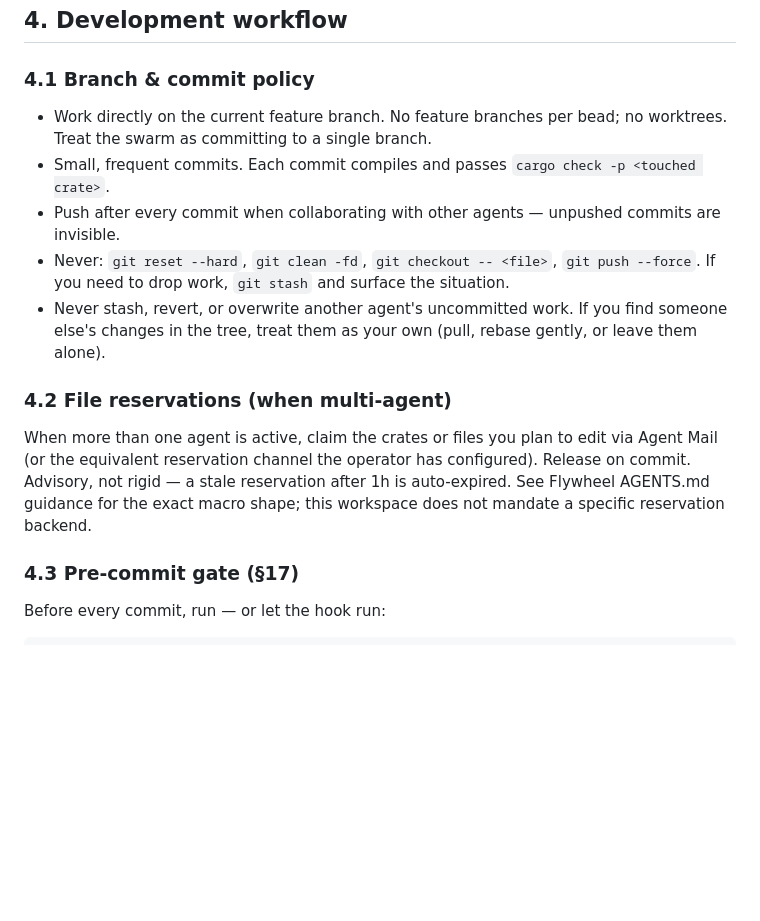
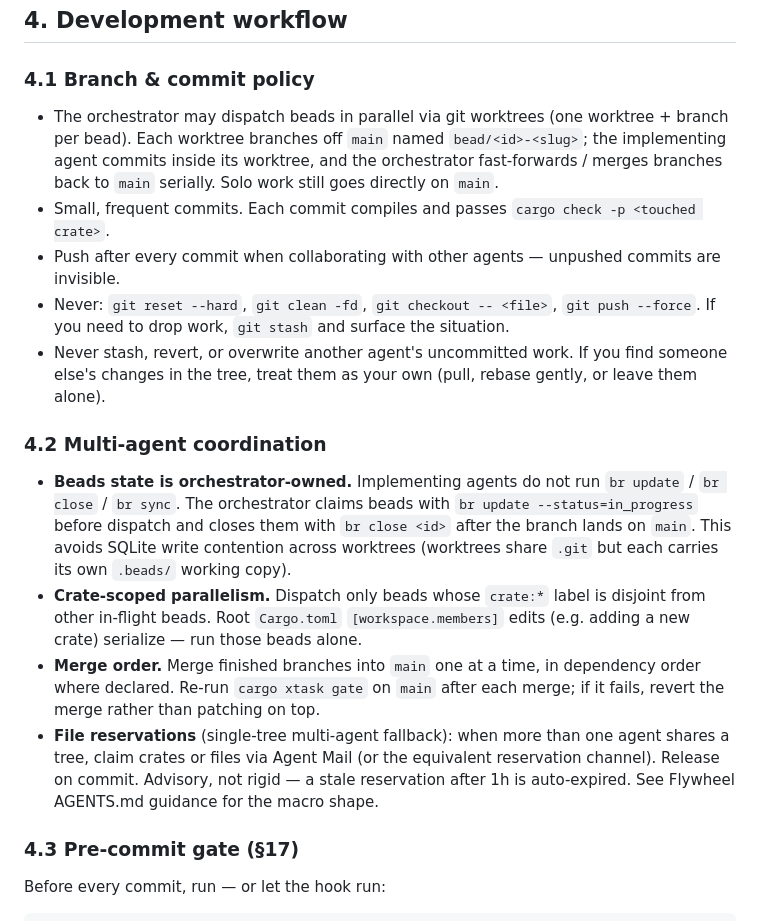
Before and after one commit to phall1/cyrs, a Markdown page: AGENTS.md, the part around the change. GitHub-like rendering; blank space fills up the shorter version.

Commit message:
AGENTS: allow worktree-per-bead swarm (§4.1, §4.2)

```diff
--- a/AGENTS.md
+++ b/AGENTS.md
@@ -110,8 +110,11 @@ cypher         → all non-binary crates above
 
 ### 4.1 Branch & commit policy
 
-- Work directly on the current feature branch. No feature branches per
-  bead; no worktrees. Treat the swarm as committing to a single branch.
+- The orchestrator may dispatch beads in parallel via git worktrees
+  (one worktree + branch per bead). Each worktree branches off `main`
+  named `bead/<id>-<slug>`; the implementing agent commits inside its
+  worktree, and the orchestrator fast-forwards / merges branches back
+  to `main` serially. Solo work still goes directly on `main`.
 - Small, frequent commits. Each commit compiles and passes
   `cargo check -p <touched crate>`.
 - Push after every commit when collaborating with other agents —
@@ -123,14 +126,27 @@ cypher         → all non-binary crates above
   you find someone else's changes in the tree, treat them as your own
   (pull, rebase gently, or leave them alone).
 
-### 4.2 File reservations (when multi-agent)
+### 4.2 Multi-agent coordination
 
-When more than one agent is active, claim the crates or files you plan
-to edit via Agent Mail (or the equivalent reservation channel the
-operator has configured). Release on commit. Advisory, not rigid — a
-stale reservation after 1h is auto-expired. See Flywheel AGENTS.md
-guidance for the exact macro shape; this workspace does not mandate a
-specific reservation backend.
+- **Beads state is orchestrator-owned.** Implementing agents do not run
+  `br update` / `br close` / `br sync`. The orchestrator claims beads
+  with `br update --status=in_progress` before dispatch and closes them
+  with `br close <id>` after the branch lands on `main`. This avoids
+  SQLite write contention across worktrees (worktrees share `.git` but
+  each carries its own `.beads/` working copy).
+- **Crate-scoped parallelism.** Dispatch only beads whose `crate:*`
+  label is disjoint from other in-flight beads. Root `Cargo.toml`
+  `[workspace.members]` edits (e.g. adding a new crate) serialize —
+  run those beads alone.
+- **Merge order.** Merge finished branches into `main` one at a time,
+  in dependency order where declared. Re-run `cargo xtask gate` on
+  `main` after each merge; if it fails, revert the merge rather than
+  patching on top.
+- **File reservations** (single-tree multi-agent fallback): when more
+  than one agent shares a tree, claim crates or files via Agent Mail
+  (or the equivalent reservation channel). Release on commit.
+  Advisory, not rigid — a stale reservation after 1h is auto-expired.
+  See Flywheel AGENTS.md guidance for the macro shape.
 
 ### 4.3 Pre-commit gate (§17)
 
```
